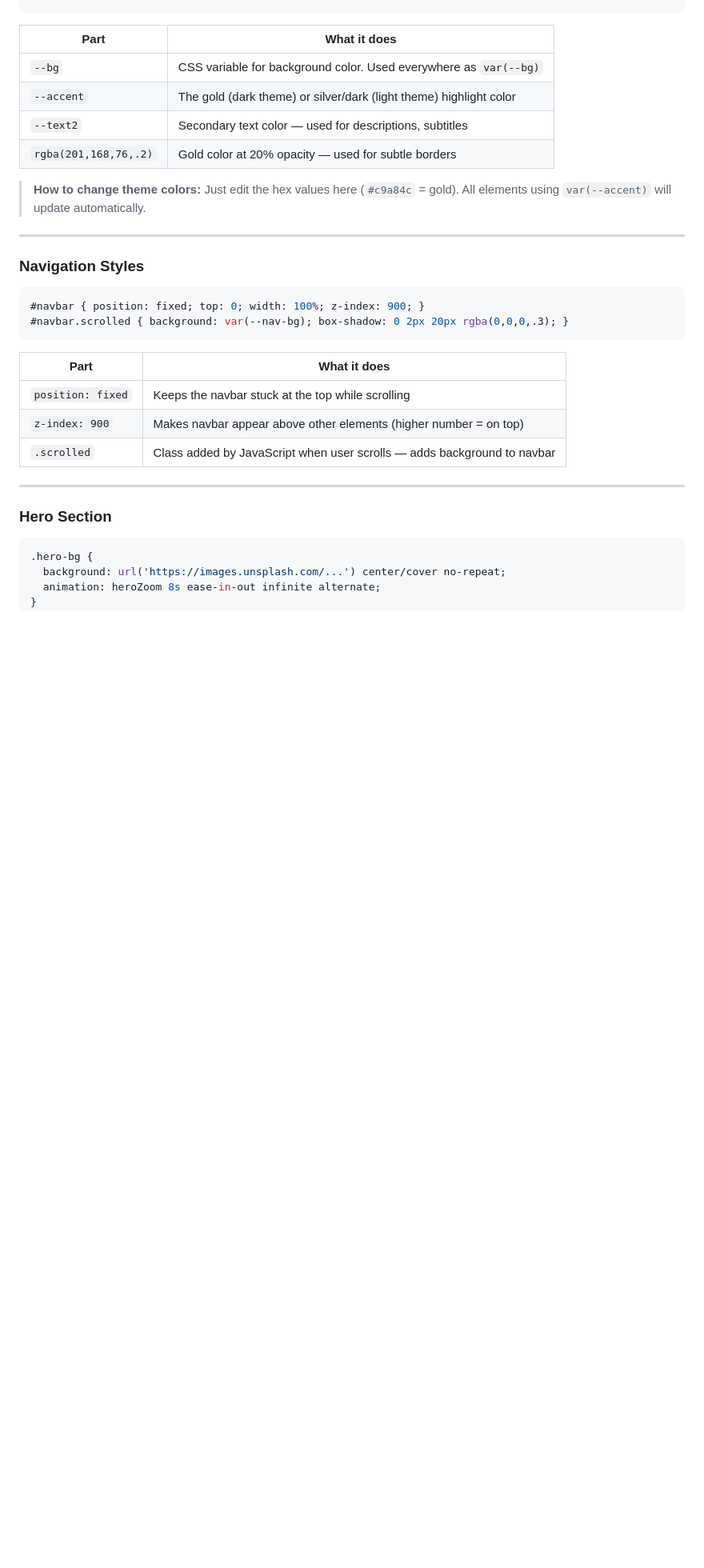
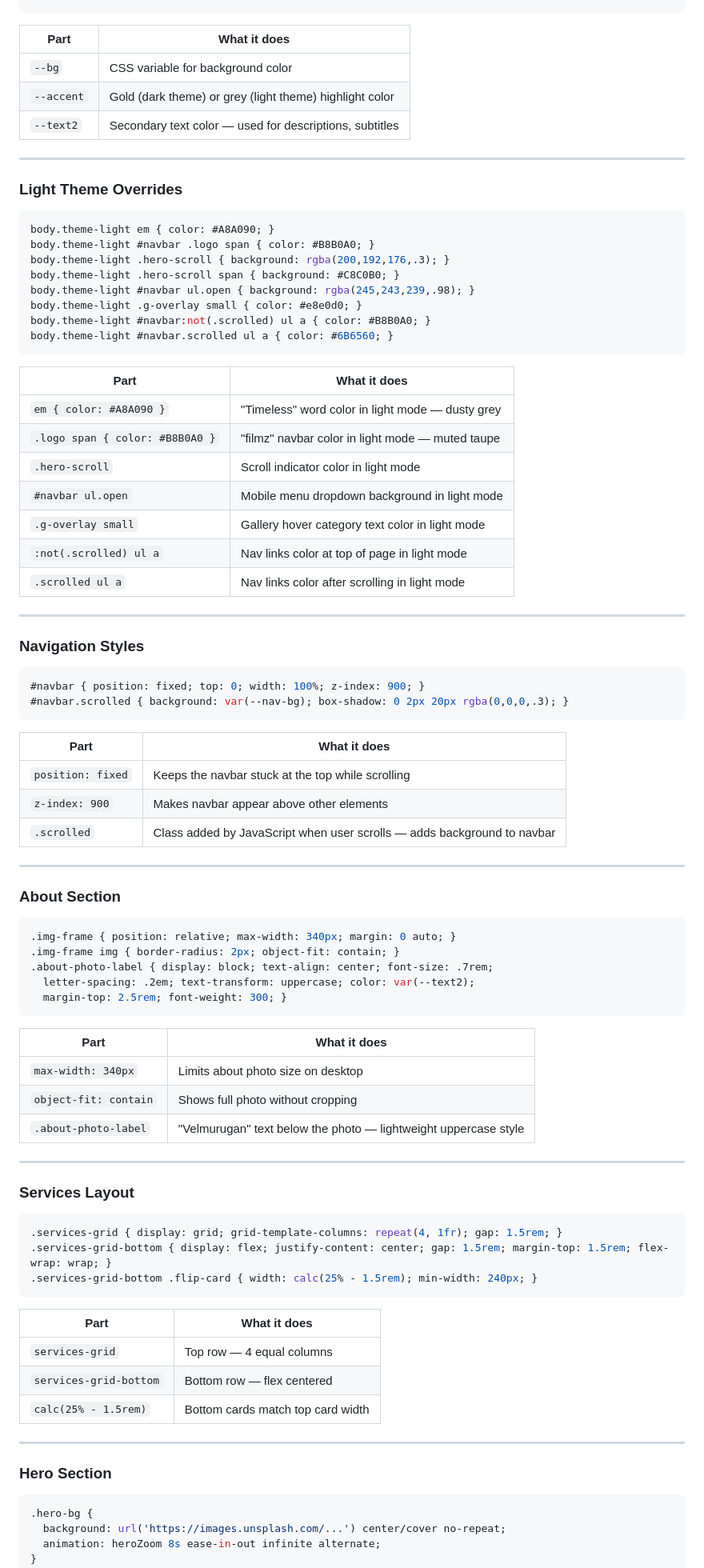
Before and after one commit to sedhurajan05/vfilmz-portfolio, a Markdown page: README.md, the part around one of its changes. Shown at 80% size. GitHub-like rendering; blank space fills up the shorter version.

````diff
--- a/README.md
+++ b/README.md
@@ -267,12 +302,33 @@ body.theme-light {
 
 | Part | What it does |
 |------|-------------|
-| `--bg` | CSS variable for background color. Used everywhere as `var(--bg)` |
-| `--accent` | The gold (dark theme) or silver/dark (light theme) highlight color |
+| `--bg` | CSS variable for background color |
+| `--accent` | Gold (dark theme) or grey (light theme) highlight color |
 | `--text2` | Secondary text color — used for descriptions, subtitles |
-| `rgba(201,168,76,.2)` | Gold color at 20% opacity — used for subtle borders |
 
-> **How to change theme colors:** Just edit the hex values here (`#c9a84c` = gold). All elements using `var(--accent)` will update automatically.
+---
+
+### Light Theme Overrides
+```css
+body.theme-light em { color: #A8A090; }
+body.theme-light #navbar .logo span { color: #B8B0A0; }
+body.theme-light .hero-scroll { background: rgba(200,192,176,.3); }
+body.theme-light .hero-scroll span { background: #C8C0B0; }
+body.theme-light #navbar ul.open { background: rgba(245,243,239,.98); }
+body.theme-light .g-overlay small { color: #e8e0d0; }
+body.theme-light #navbar:not(.scrolled) ul a { color: #B8B0A0; }
+body.theme-light #navbar.scrolled ul a { color: #6B6560; }
+```
+
+| Part | What it does |
+|------|-------------|
+| `em { color: #A8A090 }` | "Timeless" word color in light mode — dusty grey |
+| `.logo span { color: #B8B0A0 }` | "filmz" navbar color in light mode — muted taupe |
+| `.hero-scroll` | Scroll indicator color in light mode |
+| `#navbar ul.open` | Mobile menu dropdown background in light mode |
+| `.g-overlay small` | Gallery hover category text color in light mode |
+| `:not(.scrolled) ul a` | Nav links color at top of page in light mode |
+| `.scrolled ul a` | Nav links color after scrolling in light mode |
 
 ---
 
@@ -285,8 +341,40 @@ body.theme-light {
 | Part | What it does |
 |------|-------------|
 | `position: fixed` | Keeps the navbar stuck at the top while scrolling |
-| `z-index: 900` | Makes navbar appear above other elements (higher number = on top) |
+| `z-index: 900` | Makes navbar appear above other elements |
 | `.scrolled` | Class added by JavaScript when user scrolls — adds background to navbar |
+
+---
+
+### About Section
+```css
+.img-frame { position: relative; max-width: 340px; margin: 0 auto; }
+.img-frame img { border-radius: 2px; object-fit: contain; }
+.about-photo-label { display: block; text-align: center; font-size: .7rem;
+  letter-spacing: .2em; text-transform: uppercase; color: var(--text2);
+  margin-top: 2.5rem; font-weight: 300; }
+```
+
+| Part | What it does |
+|------|-------------|
+| `max-width: 340px` | Limits about photo size on desktop |
+| `object-fit: contain` | Shows full photo without cropping |
+| `.about-photo-label` | "Velmurugan" text below the photo — lightweight uppercase style |
+
+---
+
+### Services Layout
+```css
+.services-grid { display: grid; grid-template-columns: repeat(4, 1fr); gap: 1.5rem; }
+.services-grid-bottom { display: flex; justify-content: center; gap: 1.5rem; margin-top: 1.5rem; flex-wrap: wrap; }
+.services-grid-bottom .flip-card { width: calc(25% - 1.5rem); min-width: 240px; }
+```
+
+| Part | What it does |
+|------|-------------|
+| `services-grid` | Top row — 4 equal columns |
+| `services-grid-bottom` | Bottom row — flex centered |
+| `calc(25% - 1.5rem)` | Bottom cards match top card width |
 
 ---
 
````
Also changed, not shown: other parts of README.md (+130 -155 lines).
